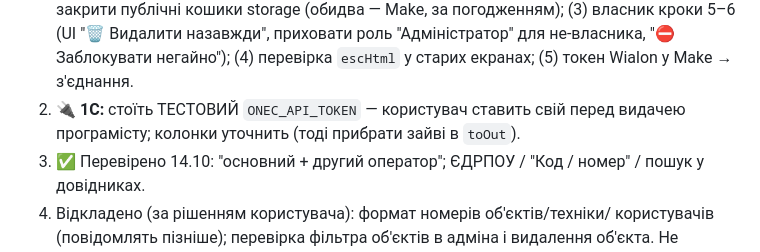
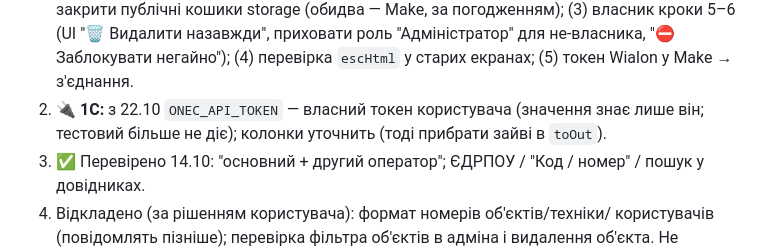
Before and after one commit to chyvk96-svg/nab-oblik-miniapp, a Markdown page: CLAUDE.md, the part around the change. Rendered like a GitHub page.

Commit message:
CLAUDE.md: 1С — власний токен користувача з 22.10, тестовий більше не діє
Co-Authored-By: Claude Opus 5.5 <noreply@anthropic.com>

```diff
--- a/CLAUDE.md
+++ b/CLAUDE.md
@@ -545,8 +545,9 @@ Make (MCP) — давай користувачу покрокові інстру
    "🗑 Видалити назавжди", приховати роль "Адміністратор" для не-власника,
    "⛔ Заблокувати негайно"); (4) перевірка `escHtml` у старих екранах;
    (5) токен Wialon у Make → з'єднання.
-2. 🔌 **1С:** стоїть ТЕСТОВИЙ `ONEC_API_TOKEN` — користувач ставить свій перед
-   видачею програмісту; колонки уточнить (тоді прибрати зайві в `toOut`).
+2. 🔌 **1С:** з 22.10 `ONEC_API_TOKEN` — власний токен користувача (значення
+   знає лише він; тестовий більше не діє); колонки уточнить (тоді прибрати
+   зайві в `toOut`).
 2. ✅ Перевірено 14.10: "основний + другий оператор"; ЄДРПОУ / "Код /
    номер" / пошук у довідниках.
 3. Відкладено (за рішенням користувача): формат номерів об'єктів/техніки/
```
